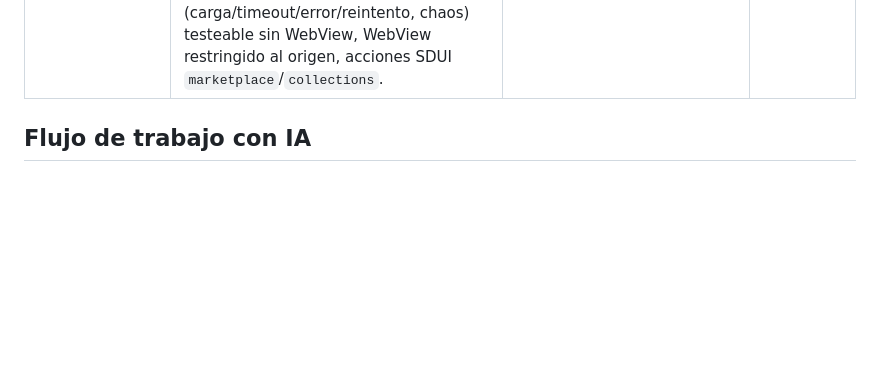
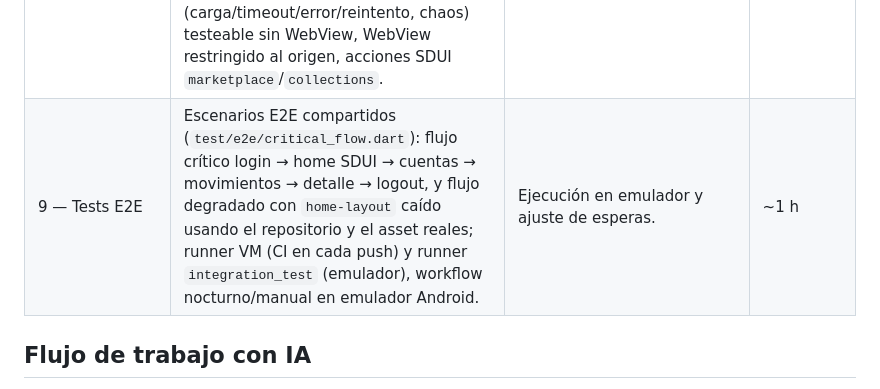
Before and after one commit to serg123g/bi-fintech-demo, a Markdown page: docs/AI_USAGE.md, the part around the change. Rendered like a GitHub page; blank space fills up the shorter version.

```diff
--- a/docs/AI_USAGE.md
+++ b/docs/AI_USAGE.md
@@ -13,6 +13,7 @@ Registro por fase de cómo se usó IA (Claude, modo agente) durante el desarroll
 | 6 — Panel chaos | `ChaosResilientExecutor` (decorador que inyecta latencia, fallas aleatorias y servicios caídos *dentro* de cada intento), `ChaosController` con presets, panel con sliders/switches, estado de circuit breakers y borrado de cache para probar el fallback; tests del decorador y del panel. | Validación manual del escenario 3 s + 50 % en el emulador. | ~45 min |
 | 7 — Push FCM | Trigger `movements_notify_push` con pg_net + Vault (validado por la IA en Postgres local con stubs de Vault/pg_net: seed sin pushes, sin Vault solo WARNING, falla de pg_net no bloquea el insert), Edge Function `send-push` con OAuth de service account (JWT RS256 con WebCrypto, sin dependencias) y limpieza de tokens inválidos + 5 tests Deno (incluye verificación criptográfica de la firma), coordinador de push en la app (registro/refresh/logout, deep link en background/terminated, primer plano en la app), detalle de movimiento por id y tests. | Proyecto Firebase y `flutterfire configure`; decisión de mantener la config de Firebase fuera del repo con secrets en CI (ADR-0011); secretos (service account, secreto del webhook) y prueba end-to-end en el emulador. | ~2 h |
 | 8 — Micro-app | Micro-app web (HTML/JS sin dependencias, CSP estricta, render con `textContent`), protocolo v1 versionado, workflow de GitHub Pages; la IA la probó en Chromium headless (Playwright): handshake `ready`→`init`, `benefit_selected`, `close`, mensajes inválidos/otra versión ignorados, intento de XSS neutralizado, modo demo sin puente. En Flutter: protocolo tipado, `MicroappCubit` (carga/timeout/error/reintento, chaos) testeable sin WebView, WebView restringido al origen, acciones SDUI `marketplace`/`collections`. | Habilitar GitHub Pages, configurar `MICROAPP_URL` y validar en el emulador. | ~1 h |
+| 9 — Tests E2E | Escenarios E2E compartidos (`test/e2e/critical_flow.dart`): flujo crítico login → home SDUI → cuentas → movimientos → detalle → logout, y flujo degradado con `home-layout` caído usando el repositorio y el asset reales; runner VM (CI en cada push) y runner `integration_test` (emulador), workflow nocturno/manual en emulador Android. | Ejecución en emulador y ajuste de esperas. | ~1 h |
 
 ## Flujo de trabajo con IA
 
```
Also changed, not shown: README.md (+12 -5 lines).
